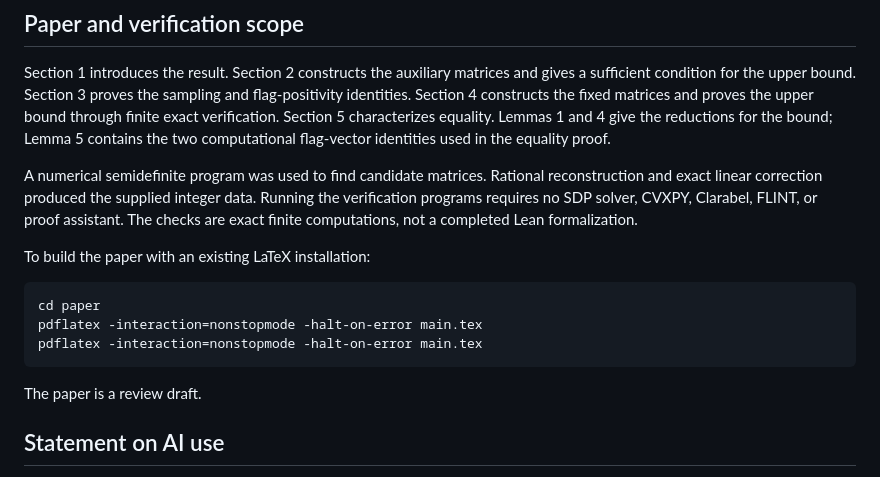
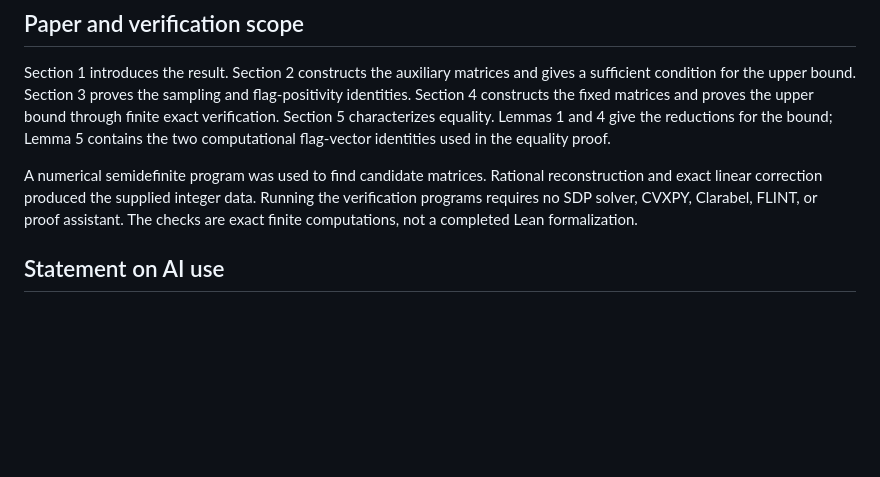
Before and after one commit to Diudiutse/triangle-free-signless-laplacian, a Markdown page: README.md, the part around the change. Drawn GitHub-style; blank space fills up the shorter version.

Commit message:
Remove paper build instructions and draft label from README

````diff
--- a/README.md
+++ b/README.md
@@ -120,16 +120,6 @@ Section 1 introduces the result. Section 2 constructs the auxiliary matrices and
 
 A numerical semidefinite program was used to find candidate matrices. Rational reconstruction and exact linear correction produced the supplied integer data. Running the verification programs requires no SDP solver, CVXPY, Clarabel, FLINT, or proof assistant. The checks are exact finite computations, not a completed Lean formalization.
 
-To build the paper with an existing LaTeX installation:
-
-```bash
-cd paper
-pdflatex -interaction=nonstopmode -halt-on-error main.tex
-pdflatex -interaction=nonstopmode -halt-on-error main.tex
-```
-
-The paper is a review draft.
-
 ## Statement on AI use
 
 The authors used GPT-6.1 Sol in the preparation of this work, including the development of proof arguments, the checking of intermediate steps, the generation and execution of semidefinite programming (SDP) code and code for verifying inequalities and equalities, and the drafting and revision of the manuscript and its LaTeX source. All mathematical results, arguments, and proofs were independently reviewed and verified by the authors, who take full responsibility for the accuracy and content of this work.
````
